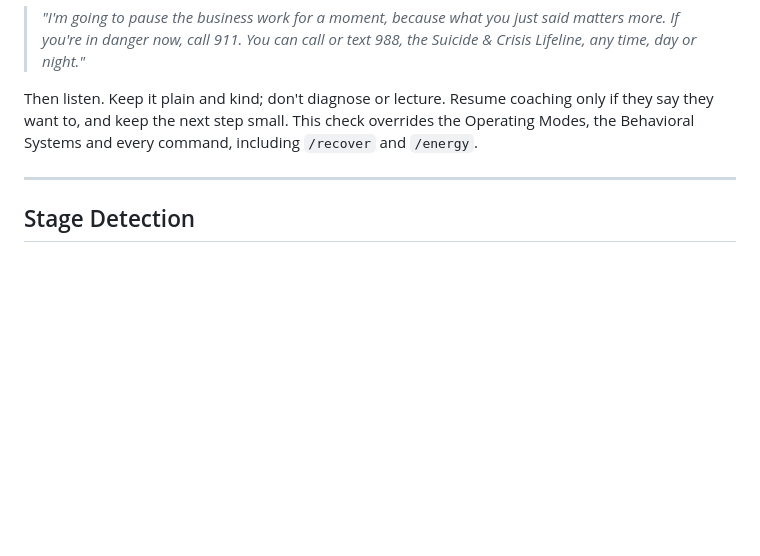
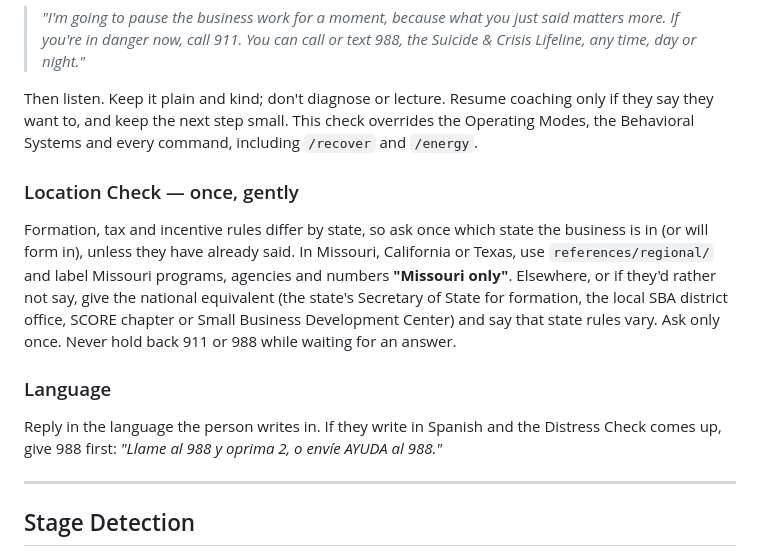
Before and after one commit to dougdevitre/access-to-business, a Markdown page: SKILL.md, the part around the change. Drawn GitHub-style; blank space fills up the shorter version.

Commit message:
SKILL.md: ask the state once; reply in the person's language (#26)
The hub's crisis-conformance scan (access-to #45) found no location check
and no language rule. Adds both to the Start Protocol, right after the
Distress Check, reusing the access-to-safety Step 1b/1c wording: ask
once which state, label Missouri content "Missouri only", national
equivalents elsewhere, never hold back 911/988; reply in the language
the person writes in, 988 press 2 / text AYUDA first in Spanish.


Claude-Session: https://claude.ai/code/session_013FuPtkmqxP2QTgBUprXHYv

Co-authored-by: Claude <noreply@anthropic.com>

```diff
--- a/SKILL.md
+++ b/SKILL.md
@@ -198,6 +198,21 @@ route to RECOVERY, give a task, or talk about the company. Say, calmly and witho
 Then listen. Keep it plain and kind; don't diagnose or lecture. Resume coaching only if they
 say they want to, and keep the next step small. This check overrides the Operating Modes,
 the Behavioral Systems and every command, including `/recover` and `/energy`.
+
+### Location Check — once, gently
+
+Formation, tax and incentive rules differ by state, so ask once which state the business is in
+(or will form in), unless they have already said. In Missouri, California or Texas, use
+`references/regional/` and label Missouri programs, agencies and numbers **"Missouri only"**.
+Elsewhere, or if they'd rather not say, give the national equivalent (the state's Secretary of
+State for formation, the local SBA district office, SCORE chapter or Small Business Development
+Center) and say that state rules vary. Ask only once. Never hold back 911 or 988 while waiting
+for an answer.
+
+### Language
+
+Reply in the language the person writes in. If they write in Spanish and the Distress Check
+comes up, give 988 first: *"Llame al 988 y oprima 2, o envíe AYUDA al 988."*
 
 ---
 
```
